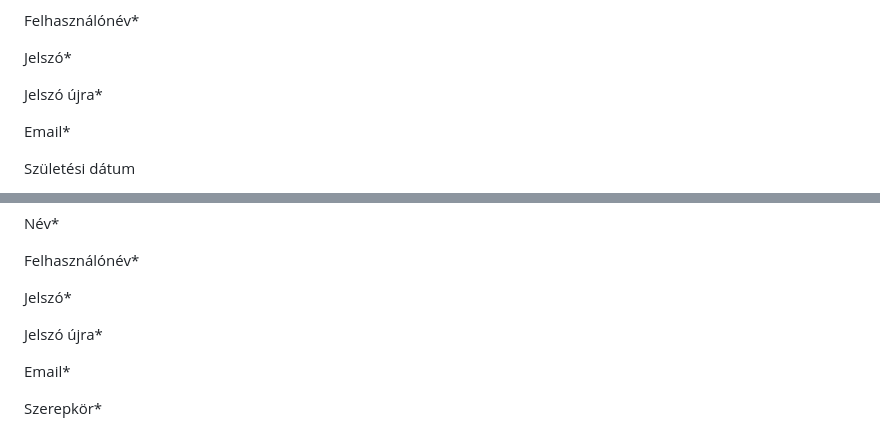
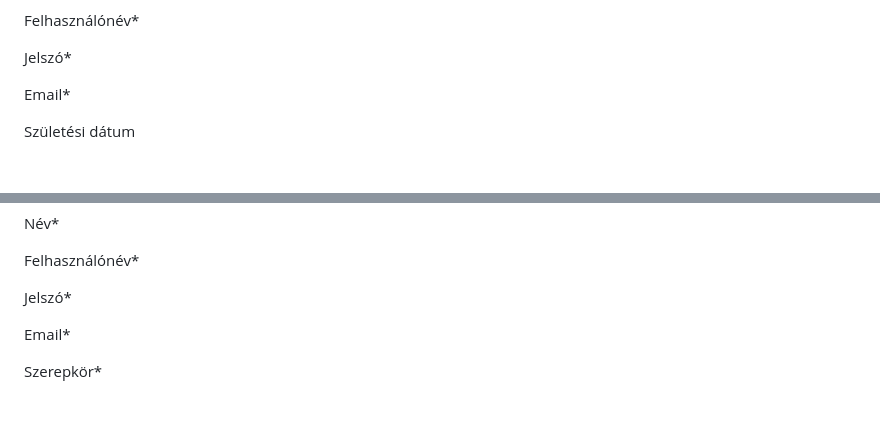
Before and after one commit to CaptainCrapa/QuizBeadando, a Markdown page: funkSpec.md, 2 parts joined by grey strips. Rendered like a GitHub page; blank space fills up the shorter version.

```diff
--- a/funkSpec.md
+++ b/funkSpec.md
@@ -18,8 +18,6 @@ Név*
 Felhasználónév*
 
 Jelszó*
-
-Jelszó újra*
 
 Email*
 
@@ -73,8 +71,6 @@ Név*
 Felhasználónév*
 
 Jelszó*
-
-Jelszó újra*
 
 Email*
 
```
Also changed, not shown: Rendszerterv.md (+29 -0 lines).
